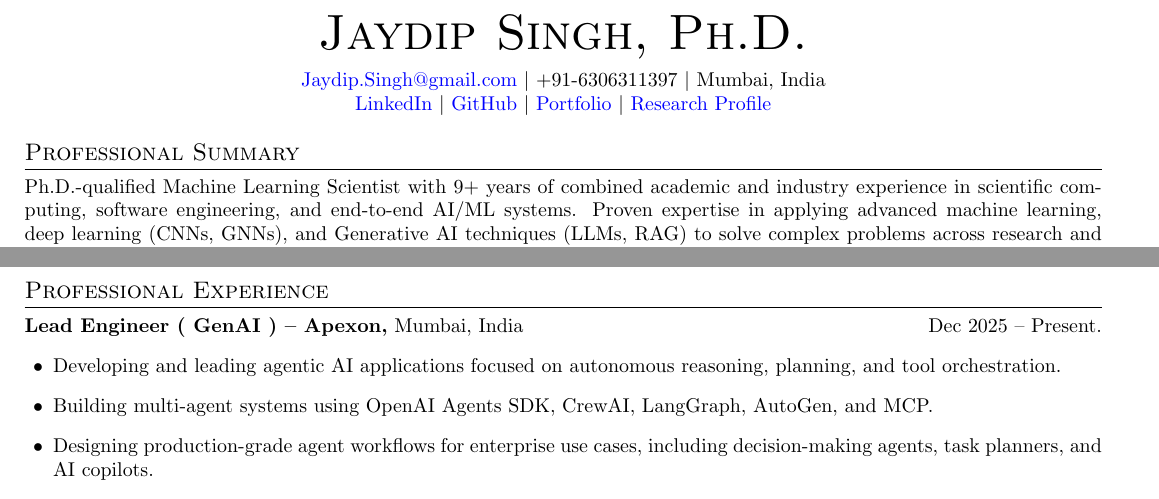
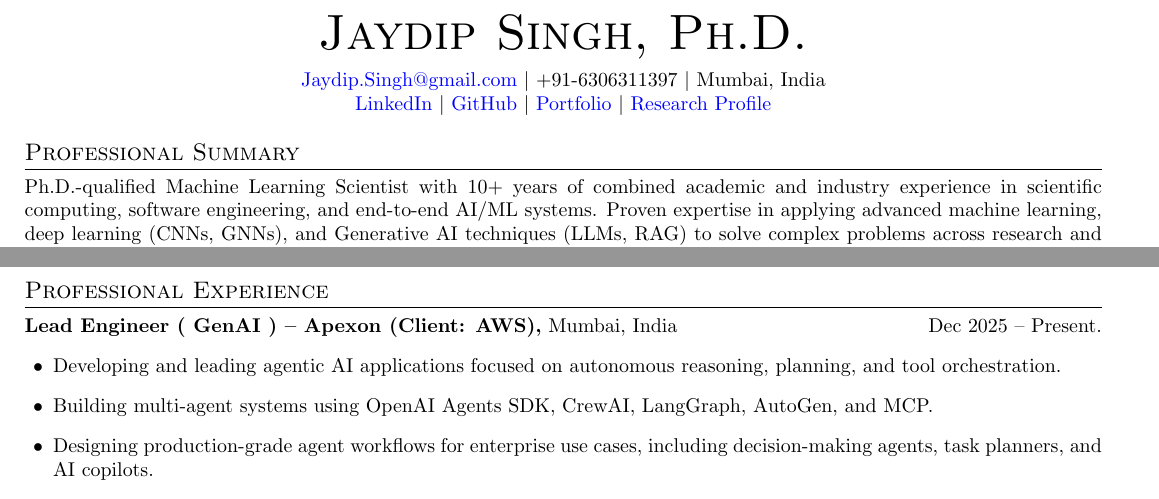
Before and after one commit to JaydipSingh/portfolio, a LaTeX CV (CV/main.tex): two parts of pages 1 and 2 of 3, joined at a grey line, cut so that both start at the same text. Compiled offline with pdfLaTeX.

Commit message:
docs(cv): update Apexon client to AWS and set experience to 10+ years

```diff
--- a/CV/main.tex
+++ b/CV/main.tex
@@ -37,7 +37,7 @@
 \end{center}
 
 \section{Professional Summary}
-Ph.D.-qualified Machine Learning Scientist with 9+ years of combined academic and industry experience in scientific computing, software engineering, and end-to-end AI/ML systems. Proven expertise in applying advanced machine learning, deep learning (CNNs, GNNs), and Generative AI techniques (LLMs, RAG) to solve complex problems across research and enterprise domains. Lead Engineer (GenAI) at Apexon, leading client-facing, enterprise-scale agentic and GenAI solutions. Experienced in building scalable data pipelines, automating training workflows, and deploying production ML systems on cloud platforms (AWS, Azure, GCP). Strong record of interdisciplinary collaboration, research-driven innovation, and delivery of impactful AI solutions, with a primary focus on agentic AI and multi-agent architectures.
+Ph.D.-qualified Machine Learning Scientist with 10+ years of combined academic and industry experience in scientific computing, software engineering, and end-to-end AI/ML systems. Proven expertise in applying advanced machine learning, deep learning (CNNs, GNNs), and Generative AI techniques (LLMs, RAG) to solve complex problems across research and enterprise domains. Lead Engineer (GenAI) at Apexon, leading client-facing, enterprise-scale agentic and GenAI solutions. Experienced in building scalable data pipelines, automating training workflows, and deploying production ML systems on cloud platforms (AWS, Azure, GCP). Strong record of interdisciplinary collaboration, research-driven innovation, and delivery of impactful AI solutions, with a primary focus on agentic AI and multi-agent architectures.
 
 Featured portfolio: \href{https://github.com/JaydipSingh/portfolio}{github.com/JaydipSingh/portfolio} (Rust + Python SLM framework, checkpointed training pipeline, and research-aligned ML engineering projects).
 
@@ -76,7 +76,7 @@ Featured portfolio: \href{https://github.com/JaydipSingh/portfolio}{github.com/J
 
 \section{Professional Experience}
 
-\textbf{Lead Engineer ( GenAI ) – Apexon,} Mumbai, India  \hfill Dec 2025 – Present.
+\textbf{Lead Engineer ( GenAI ) – Apexon (Client: AWS),} Mumbai, India  \hfill Dec 2025 – Present.
 \begin{itemize}[leftmargin=0.5cm]
 
 \item Developing and leading agentic AI applications focused on autonomous reasoning, planning, and tool orchestration.
```
Also changed, not shown: CV/main.pdf.
